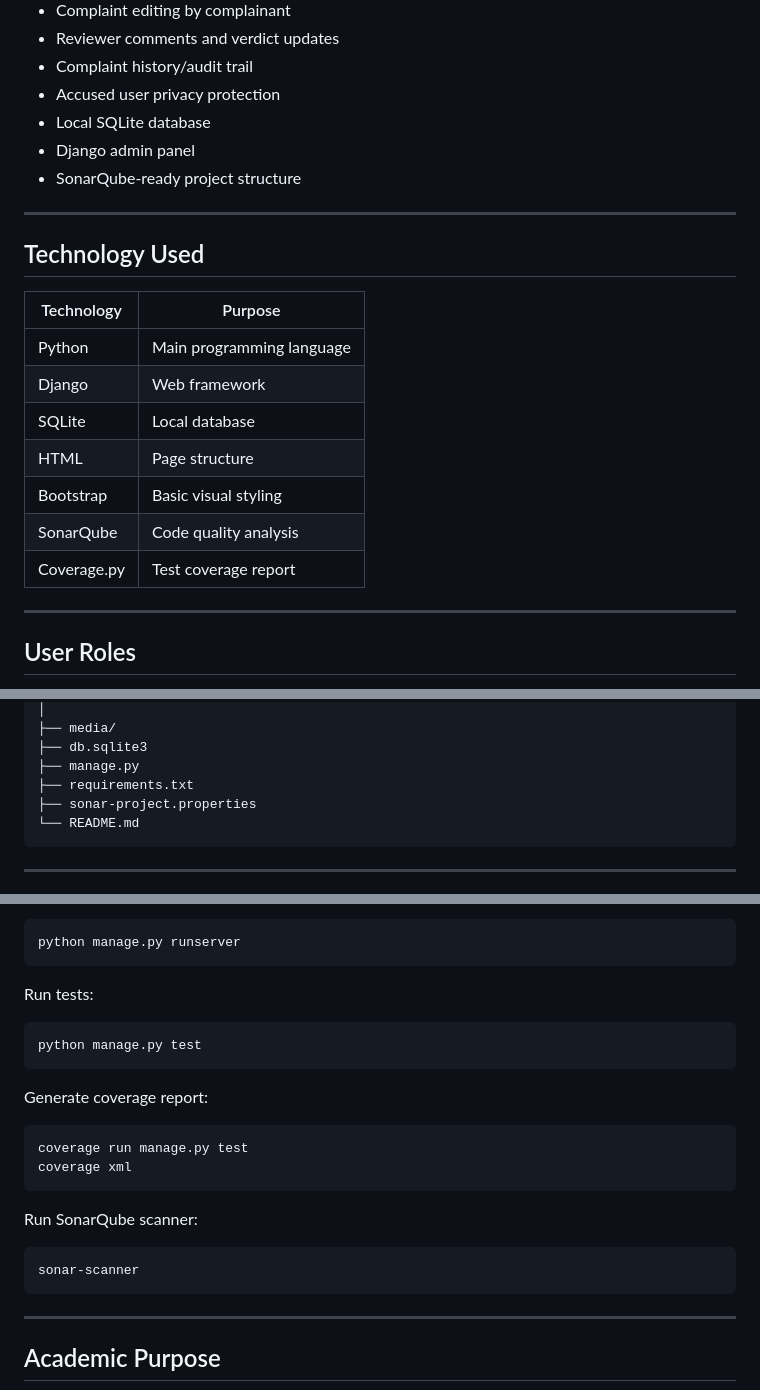
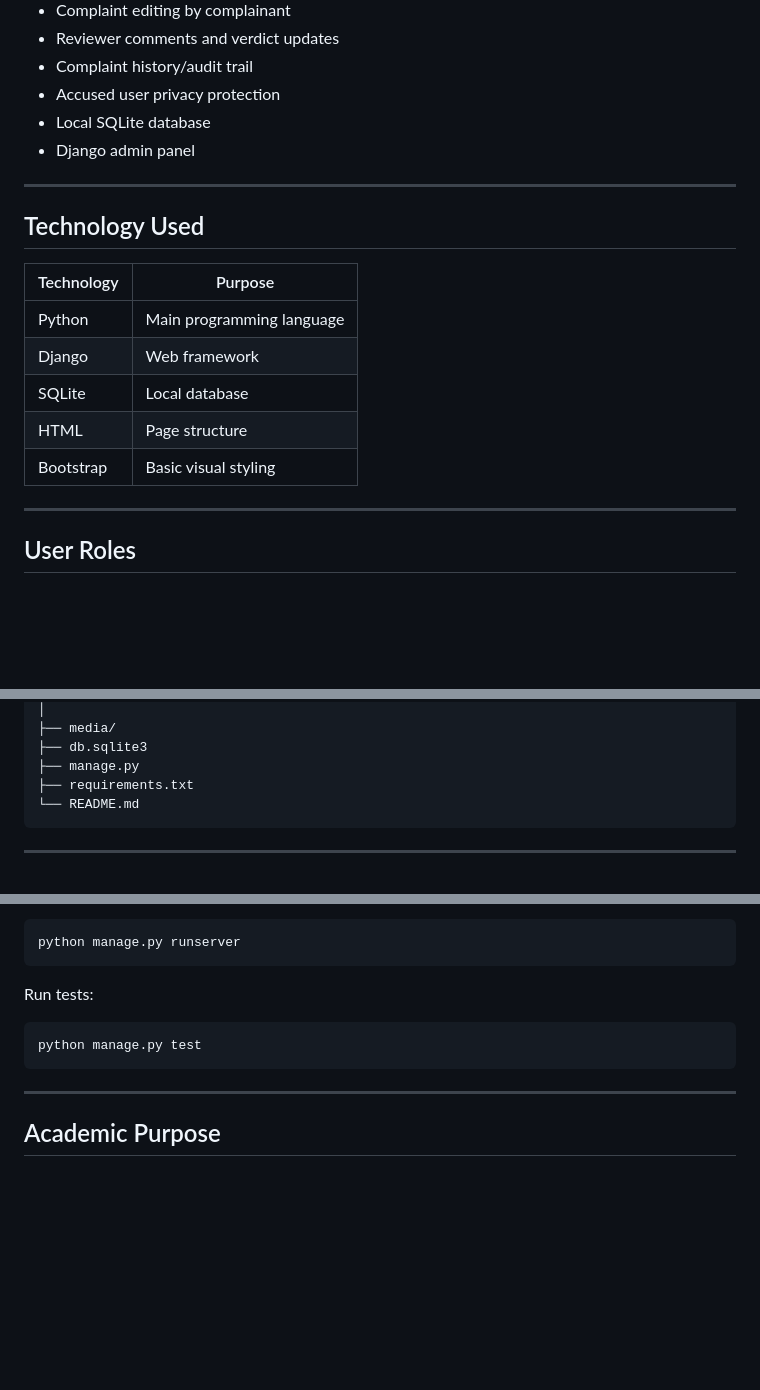
Before and after one commit to tanvir70100/VIT_Complaint_Management_System, a Markdown page: README.md, 3 parts joined by grey strips. Drawn GitHub-style; blank space fills up the shorter version.

````diff
--- a/README.md
+++ b/README.md
@@ -19,7 +19,6 @@ The system allows students, faculty, and staff to lodge complaints, automaticall
 - Accused user privacy protection
 - Local SQLite database
 - Django admin panel
-- SonarQube-ready project structure
 
 ---
 
@@ -32,8 +31,6 @@ The system allows students, faculty, and staff to lodge complaints, automaticall
 | SQLite | Local database |
 | HTML | Page structure |
 | Bootstrap | Basic visual styling |
-| SonarQube | Code quality analysis |
-| Coverage.py | Test coverage report |
 
 ---
 
@@ -391,7 +327,6 @@ vit_complaint_system/
 ├── db.sqlite3
 ├── manage.py
 ├── requirements.txt
-├── sonar-project.properties
 └── README.md
 ```
 
@@ -472,19 +406,6 @@ Run tests:
 python manage.py test
 ```
 
-Generate coverage report:
-
-```bash
-coverage run manage.py test
-coverage xml
-```
-
-Run SonarQube scanner:
-
-```bash
-sonar-scanner
-```
-
 ---
 
 ## Academic Purpose
````
Also changed, not shown: other parts of README.md (+0 -63 lines).
